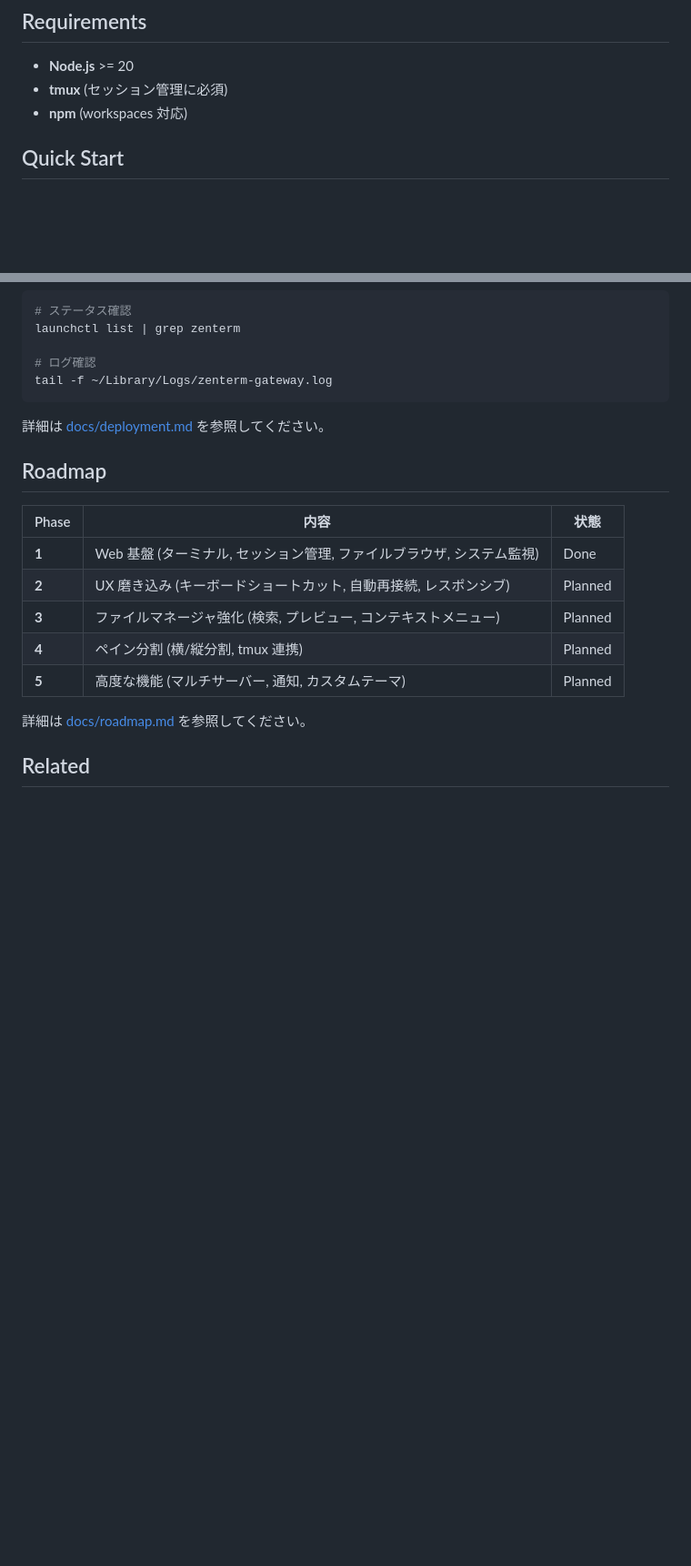
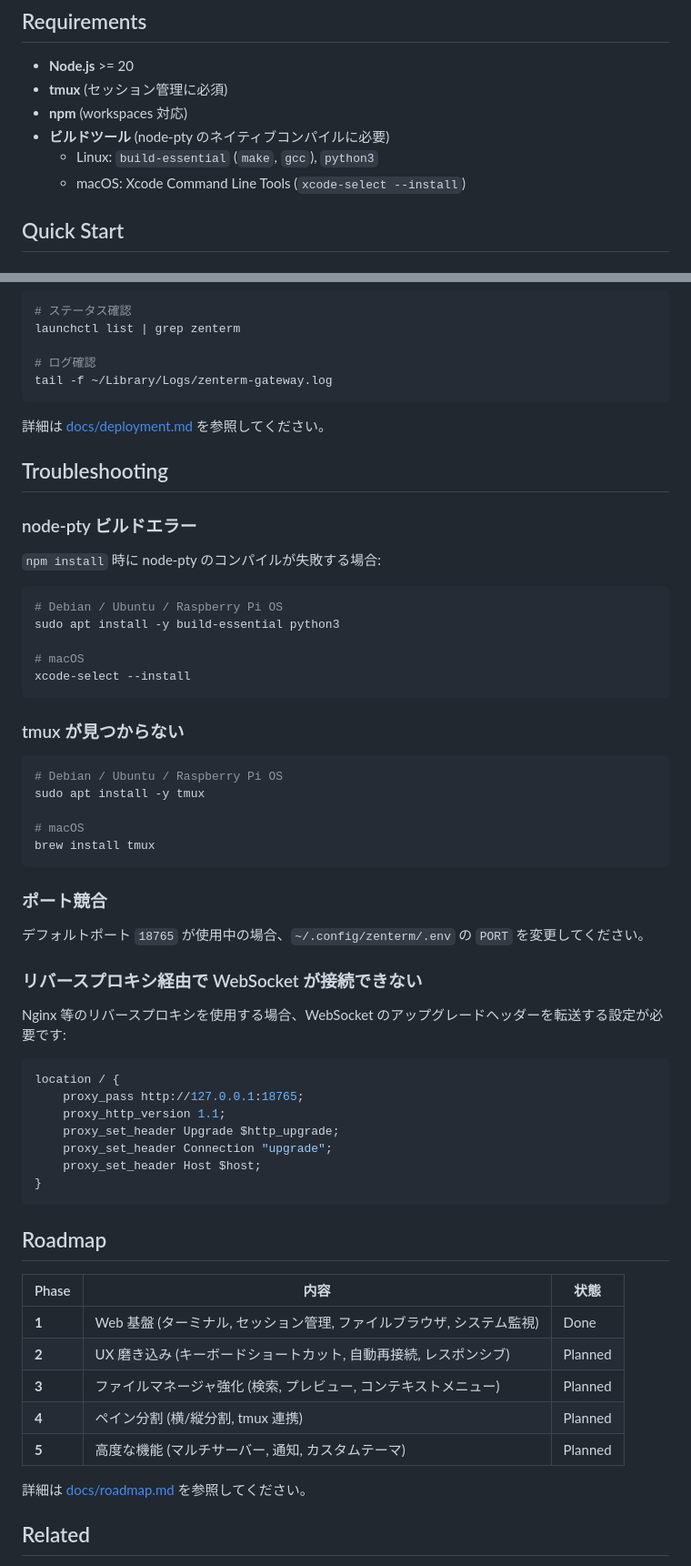
Before and after one commit to phni3j9a/zenterm, a Markdown page: README.md, 2 parts joined by grey strips. Shown at 91% size. Drawn GitHub-style; blank space fills up the shorter version.

````diff
--- a/README.md
+++ b/README.md
@@ -91,6 +96,9 @@ packages/
 - **Node.js** >= 20
 - **tmux** (セッション管理に必須)
 - **npm** (workspaces 対応)
+- **ビルドツール** (node-pty のネイティブコンパイルに必要)
+  - Linux: `build-essential` (`make`, `gcc`), `python3`
+  - macOS: Xcode Command Line Tools (`xcode-select --install`)
 
 ## Quick Start
 
@@ -230,6 +253,48 @@ tail -f ~/Library/Logs/zenterm-gateway.log
 
 詳細は [docs/deployment.md](docs/deployment.md) を参照してください。
 
+## Troubleshooting
+
+### node-pty ビルドエラー
+
+`npm install` 時に node-pty のコンパイルが失敗する場合:
+
+```bash
+# Debian / Ubuntu / Raspberry Pi OS
+sudo apt install -y build-essential python3
+
+# macOS
+xcode-select --install
+```
+
+### tmux が見つからない
+
+```bash
+# Debian / Ubuntu / Raspberry Pi OS
+sudo apt install -y tmux
+
+# macOS
+brew install tmux
+```
+
+### ポート競合
+
+デフォルトポート `18765` が使用中の場合、`~/.config/zenterm/.env` の `PORT` を変更してください。
+
+### リバースプロキシ経由で WebSocket が接続できない
+
+Nginx 等のリバースプロキシを使用する場合、WebSocket のアップグレードヘッダーを転送する設定が必要です:
+
+```nginx
+location / {
+    proxy_pass http://127.0.0.1:18765;
+    proxy_http_version 1.1;
+    proxy_set_header Upgrade $http_upgrade;
+    proxy_set_header Connection "upgrade";
+    proxy_set_header Host $host;
+}
+```
+
 ## Roadmap
 
 | Phase | 内容 | 状態 |
````
Also changed, not shown: other parts of README.md (+52 -11 lines).
